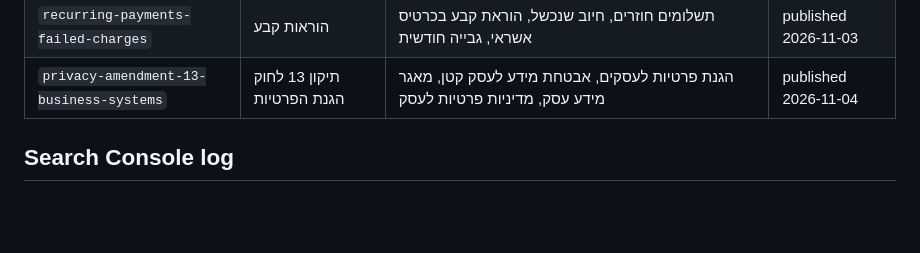
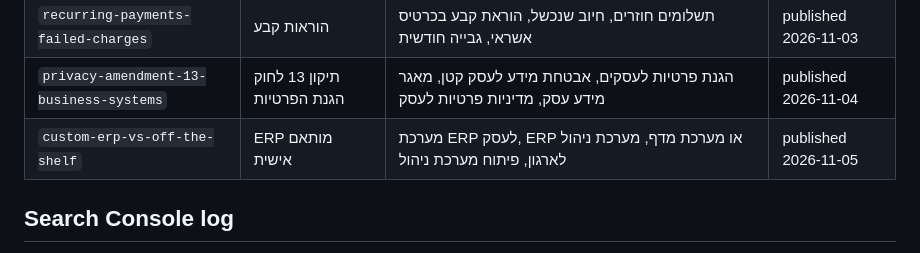
Before and after one commit to kobibest/eitan-digital-site, a Markdown page: docs/keywords.md, the part around the change. Rendered like a GitHub page; blank space fills up the shorter version.

Commit message:
Publish approved article: custom ERP vs off-the-shelf
Claude-Session: https://claude.ai/code/session_016vGyV9vor57eW3HpuSbQCs

```diff
--- a/docs/keywords.md
+++ b/docs/keywords.md
@@ -35,6 +35,7 @@ Data comes from the Make scenario "Search Console API (Claude)" (property `https
 | `official-whatsapp-eitan-connect-review` | ווצאפ רשמי לארגונים | חיבור ווצאפ ל-CRM, WhatsApp Business API לארגון, הודעות ווצאפ אוטומטיות, Eitan Connect | published 2026-11-02 |
 | `recurring-payments-failed-charges` | הוראות קבע | תשלומים חוזרים, חיוב שנכשל, הוראת קבע בכרטיס אשראי, גבייה חודשית | published 2026-11-03 |
 | `privacy-amendment-13-business-systems` | תיקון 13 לחוק הגנת הפרטיות | הגנת פרטיות לעסקים, אבטחת מידע לעסק קטן, מאגר מידע עסק, מדיניות פרטיות לעסק | published 2026-11-04 |
+| `custom-erp-vs-off-the-shelf` | ERP מותאם אישית | מערכת ERP לעסק, ERP או מערכת מדף, מערכת ניהול לארגון, פיתוח מערכת ניהול | published 2026-11-05 |
 
 ## Search Console log
 - 2026-10-27: property verified, sitemap submitted 2026-10-24 (11 URLs, 0 indexed yet). No query data yet, the site is new.
```
Also changed, not shown: docs/blog.md (+1 -1 lines).
